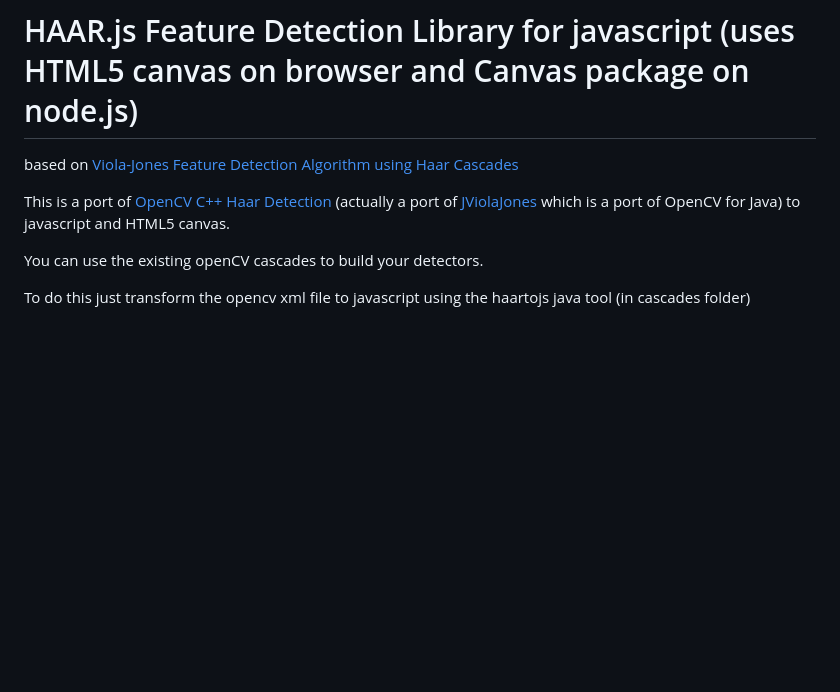
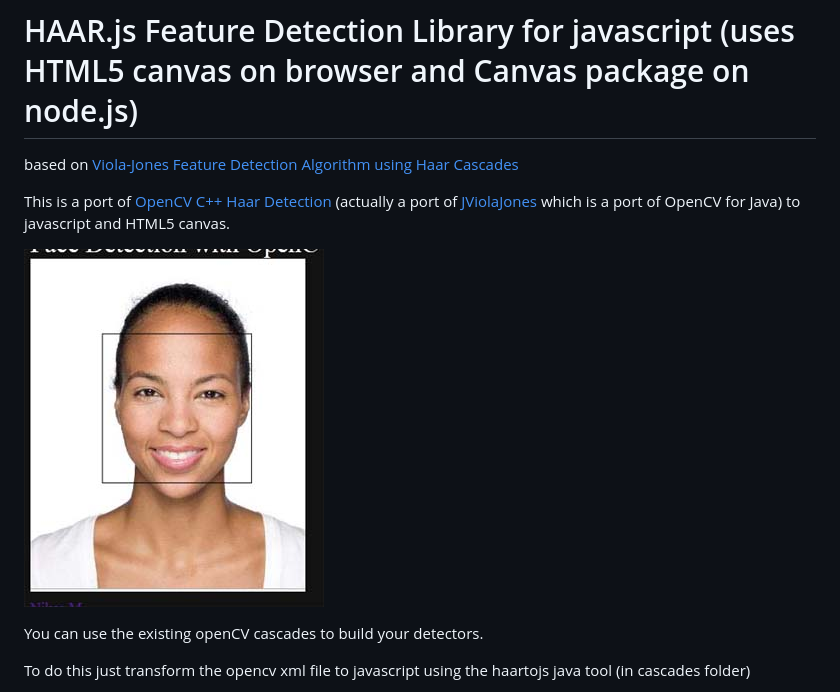
Before and after one commit to foo123/HAAR.js, a Markdown page: Readme.md, the part around the change. Drawn GitHub-style; pictures changed too: examples/haar-face.jpg (added); blank space fills up the shorter version.

Commit message:
add images

```diff
--- a/Readme.md
+++ b/Readme.md
@@ -4,6 +4,9 @@ based on [Viola-Jones Feature Detection Algorithm using Haar Cascades](http://ww
 
 This is a port of [OpenCV C++ Haar Detection](http://opencv.willowgarage.com/wiki/) (actually a port of [JViolaJones](http://code.google.com/p/jviolajones/) which is a port of OpenCV for Java)
 to javascript and HTML5 canvas.
+
+![Haar.js](/examples/haar-face.jpg)
+
 
 You can use the existing openCV cascades to build your detectors.
 
```
